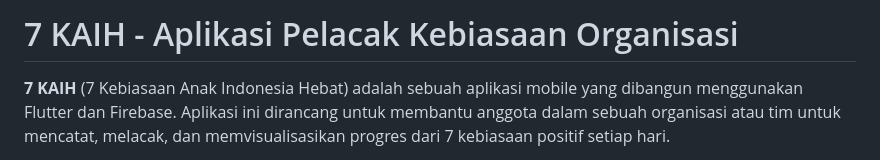
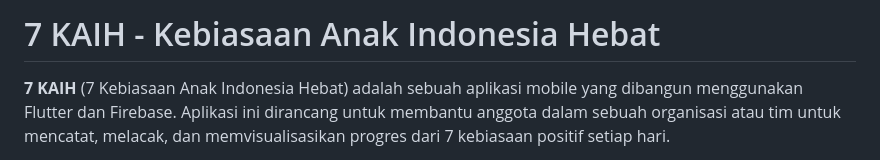
Before and after one commit to Mazzam4/kaih-app-flutter, a Markdown page: README.md, the part around the change. GitHub-like rendering.

```diff
--- a/README.md
+++ b/README.md
@@ -1,4 +1,4 @@
-# 7 KAIH - Aplikasi Pelacak Kebiasaan Organisasi
+# 7 KAIH - Kebiasaan Anak Indonesia Hebat
 
 **7 KAIH** (7 Kebiasaan Anak Indonesia Hebat) adalah sebuah aplikasi mobile yang dibangun menggunakan Flutter dan Firebase. Aplikasi ini dirancang untuk membantu anggota dalam sebuah organisasi atau tim untuk mencatat, melacak, dan memvisualisasikan progres dari 7 kebiasaan positif setiap hari.
 
```
